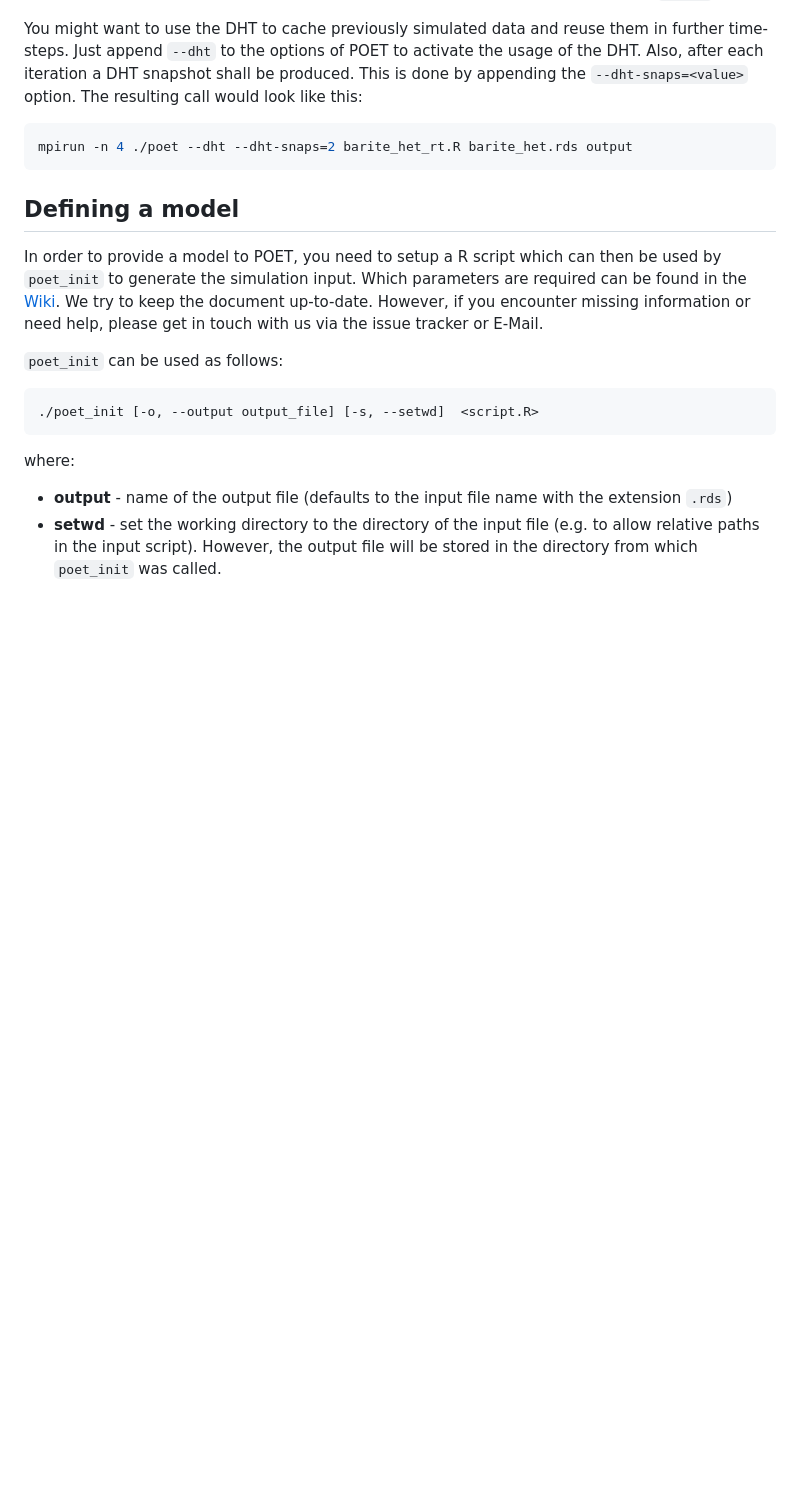
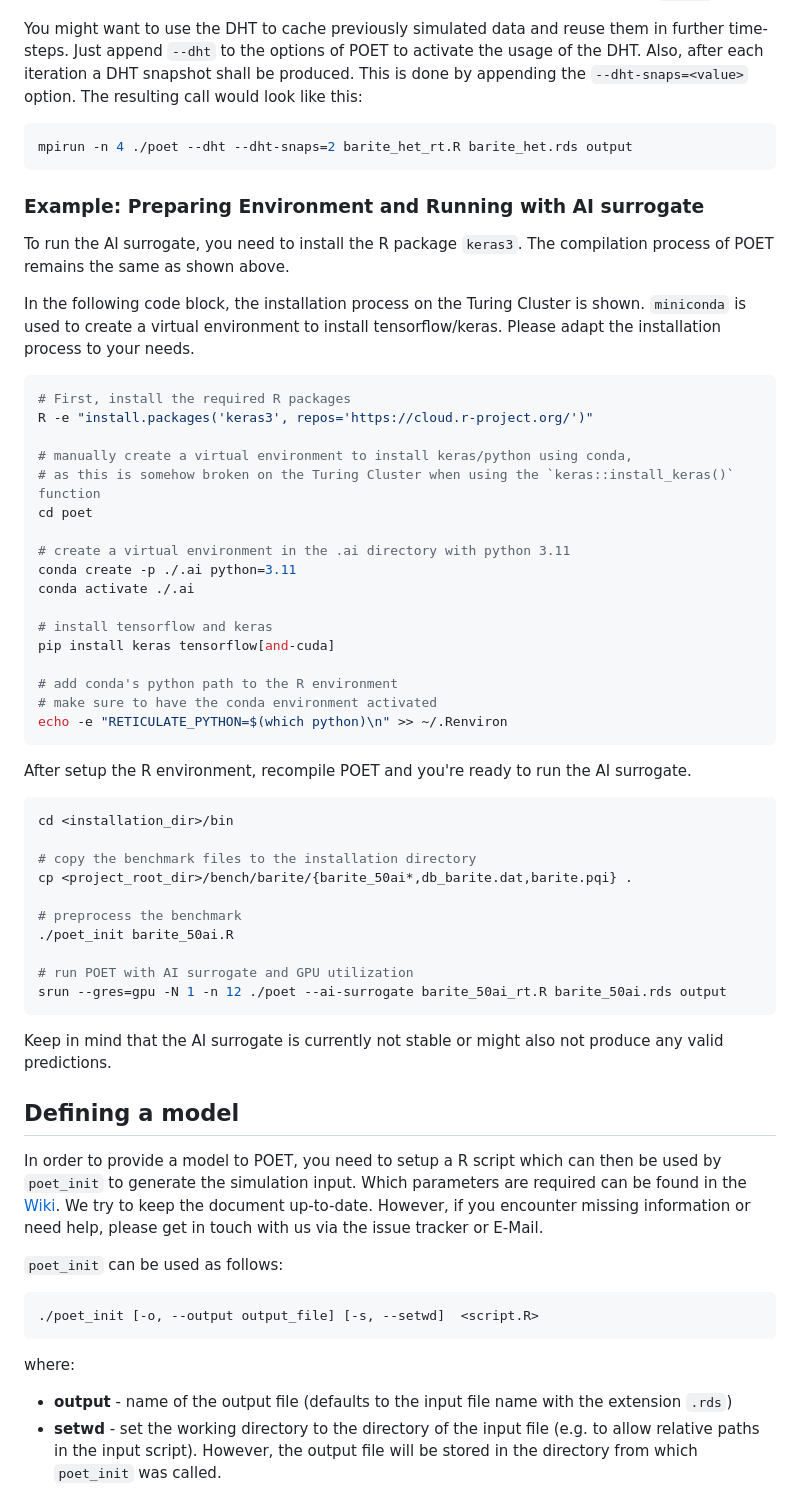
Before and after one commit to POET-Simulator/POET, a Markdown page: README.md, the part around the change printed below. GitHub-like rendering; blank space fills up the shorter version.

Commit message:
doc: Update R package installation process for AI surrogate

````diff
--- a/README.md
+++ b/README.md
@@ -201,6 +201,56 @@ resulting call would look like this:
 mpirun -n 4 ./poet --dht --dht-snaps=2 barite_het_rt.R barite_het.rds output
 ```
 
+### Example: Preparing Environment and Running with AI surrogate
+
+To run the AI surrogate, you need to install the R package `keras3`. The
+compilation process of POET remains the same as shown above.
+
+In the following code block, the installation process on the Turing Cluster is
+shown. `miniconda` is used to create a virtual environment to install
+tensorflow/keras. Please adapt the installation process to your needs.
+
+<!-- Start an R interactive session and install the required packages: -->
+
+```sh
+# First, install the required R packages
+R -e "install.packages('keras3', repos='https://cloud.r-project.org/')"
+
+# manually create a virtual environment to install keras/python using conda,
+# as this is somehow broken on the Turing Cluster when using the `keras::install_keras()` function
+cd poet
+
+# create a virtual environment in the .ai directory with python 3.11
+conda create -p ./.ai python=3.11
+conda activate ./.ai
+
+# install tensorflow and keras
+pip install keras tensorflow[and-cuda]
+
+# add conda's python path to the R environment
+# make sure to have the conda environment activated
+echo -e "RETICULATE_PYTHON=$(which python)\n" >> ~/.Renviron
+```
+
+After setup the R environment, recompile POET and you're ready to run the AI
+surrogate.
+
+```sh
+cd <installation_dir>/bin
+
+# copy the benchmark files to the installation directory
+cp <project_root_dir>/bench/barite/{barite_50ai*,db_barite.dat,barite.pqi} .
+
+# preprocess the benchmark
+./poet_init barite_50ai.R
+
+# run POET with AI surrogate and GPU utilization
+srun --gres=gpu -N 1 -n 12 ./poet --ai-surrogate barite_50ai_rt.R barite_50ai.rds output
+```
+
+Keep in mind that the AI surrogate is currently not stable or might also not
+produce any valid predictions.
+
 ## Defining a model
 
 In order to provide a model to POET, you need to setup a R script which can then
````
Also changed, not shown: other parts of README.md (+28 -17 lines).
